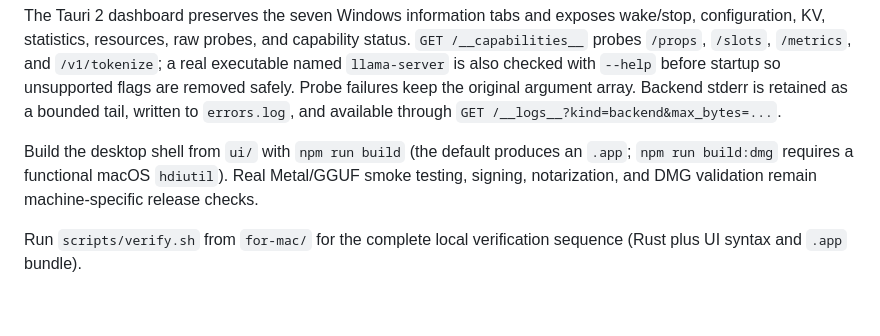
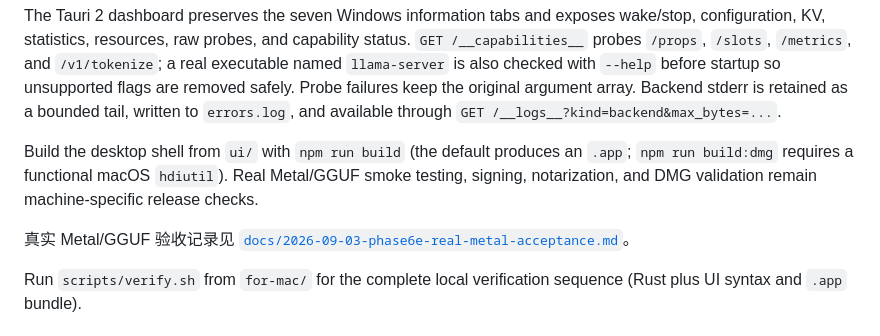
Before and after one commit to axggdzz/llama-harness-for-mac, a Markdown page: for-mac/README.md, the part around the change. GitHub-like rendering; blank space fills up the shorter version.

Commit message:
docs(mac): record real Metal acceptance

```diff
--- a/for-mac/README.md
+++ b/for-mac/README.md
@@ -133,6 +133,8 @@ an `.app`; `npm run build:dmg` requires a functional macOS `hdiutil`). Real
 Metal/GGUF smoke testing, signing, notarization, and DMG validation remain
 machine-specific release checks.
 
+真实 Metal/GGUF 验收记录见 [`docs/2026-09-03-phase6e-real-metal-acceptance.md`](docs/2026-09-03-phase6e-real-metal-acceptance.md)。
+
 Run `scripts/verify.sh` from `for-mac/` for the complete local verification
 sequence (Rust plus UI syntax and `.app` bundle).
 
```
Also changed, not shown: for-mac/docs/2026-09-03-phase6e-real-metal-acceptance.md (added, +27 -0 lines), 1 other file.
